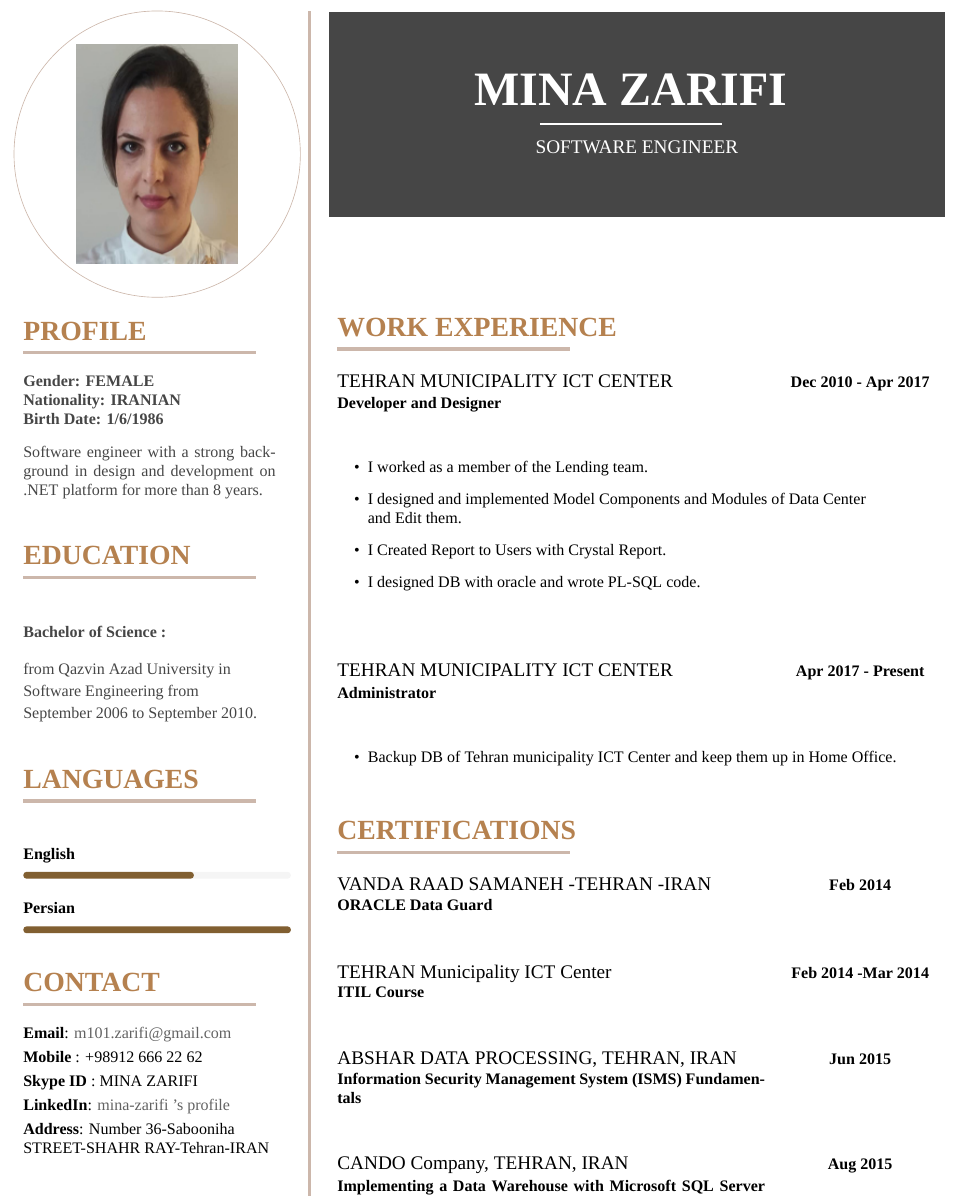
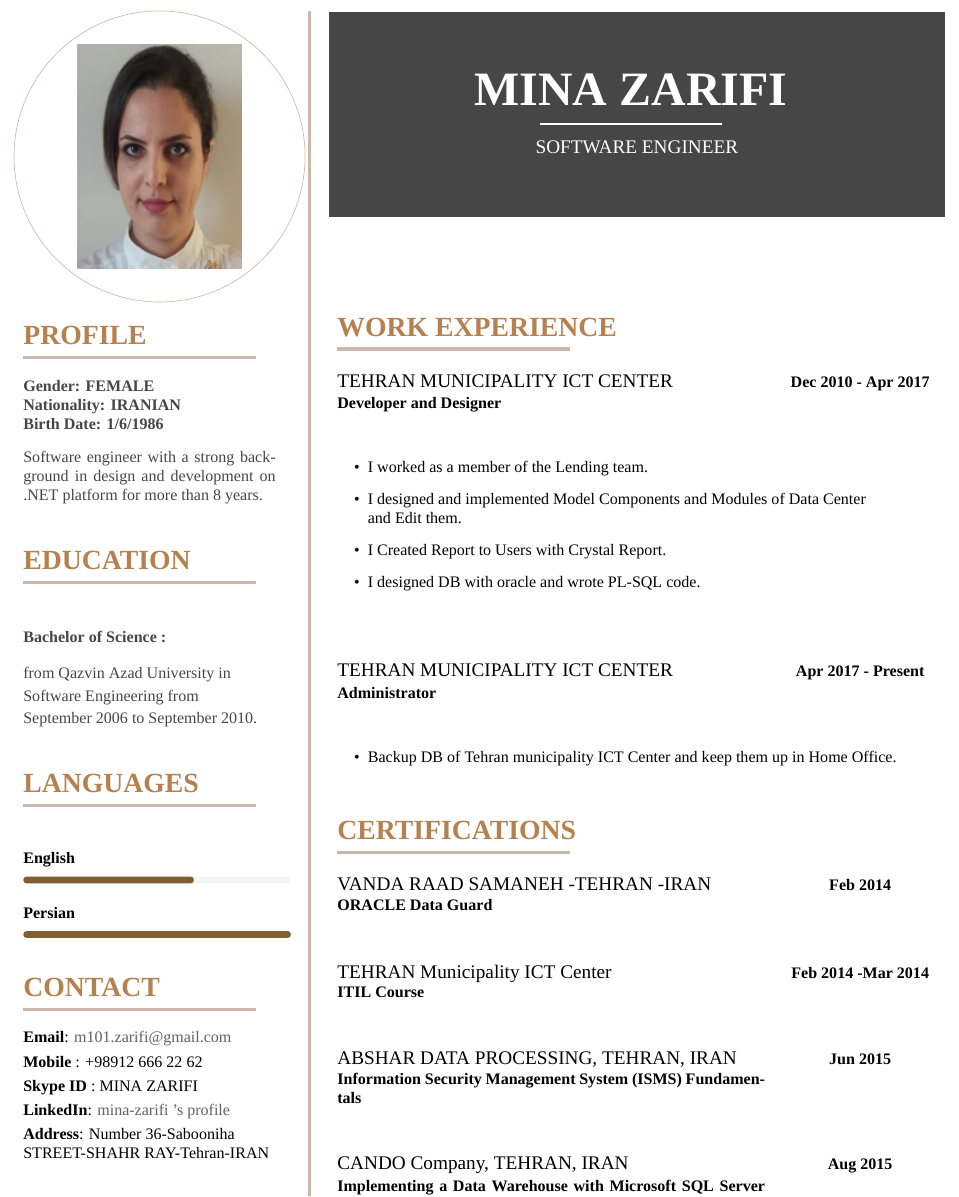
Before and after one commit to minazarifi/professional-resume, a LaTeX CV (src/Zarifi_Resume.tex): part of page 1 of 2, cut so that both start at the same text. Compiled offline with XeLaTeX; a missing font is replaced by an installed copy or a similar font.

Commit message:
add 2 files.

```diff
--- a/src/Zarifi_Resume.tex
+++ b/src/Zarifi_Resume.tex
@@ -149,7 +149,7 @@
 %-----------------------META IMAGE-----------------------------------
 
             \begin{tikzpicture}
-                \node[circle ,draw=rulerclr,thin]{\includegraphics[width=0.58\columnwidth]{zarifi.jpg}};
+                \node[circle ,draw=rulerclr,thin]{\includegraphics[width=0.59\columnwidth]{zarifi.jpg}};
                 \vspace{-9cm}
             \end{tikzpicture}
 
```
Also changed, not shown: out/Zarifi_Resume.pdf, 2 other files.
